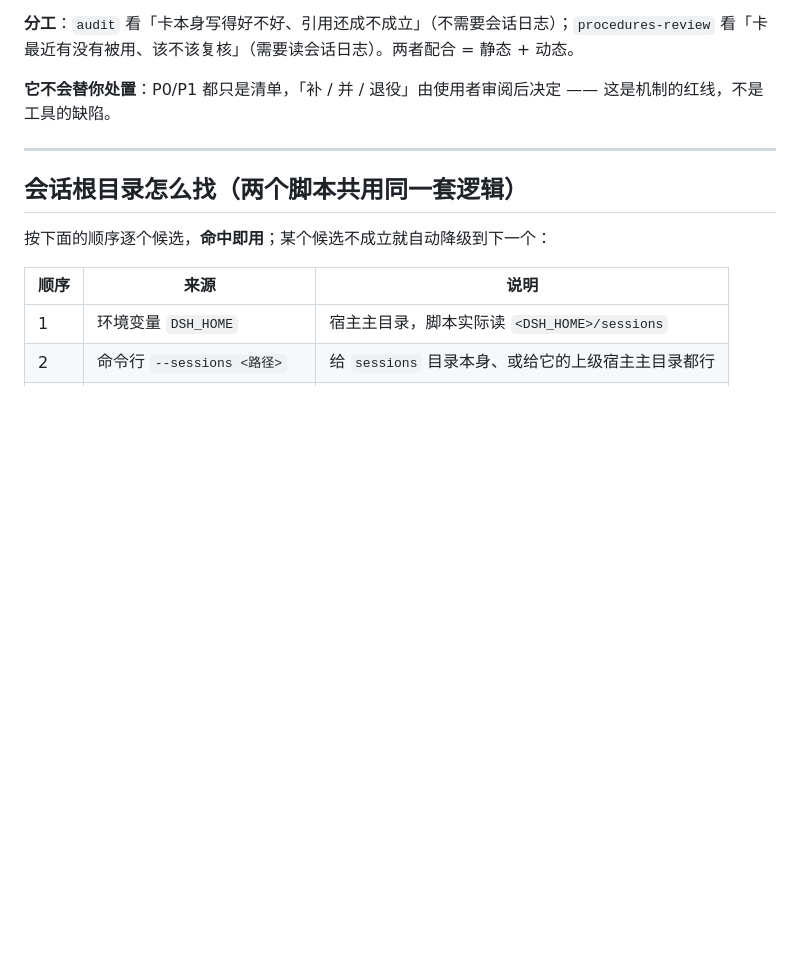
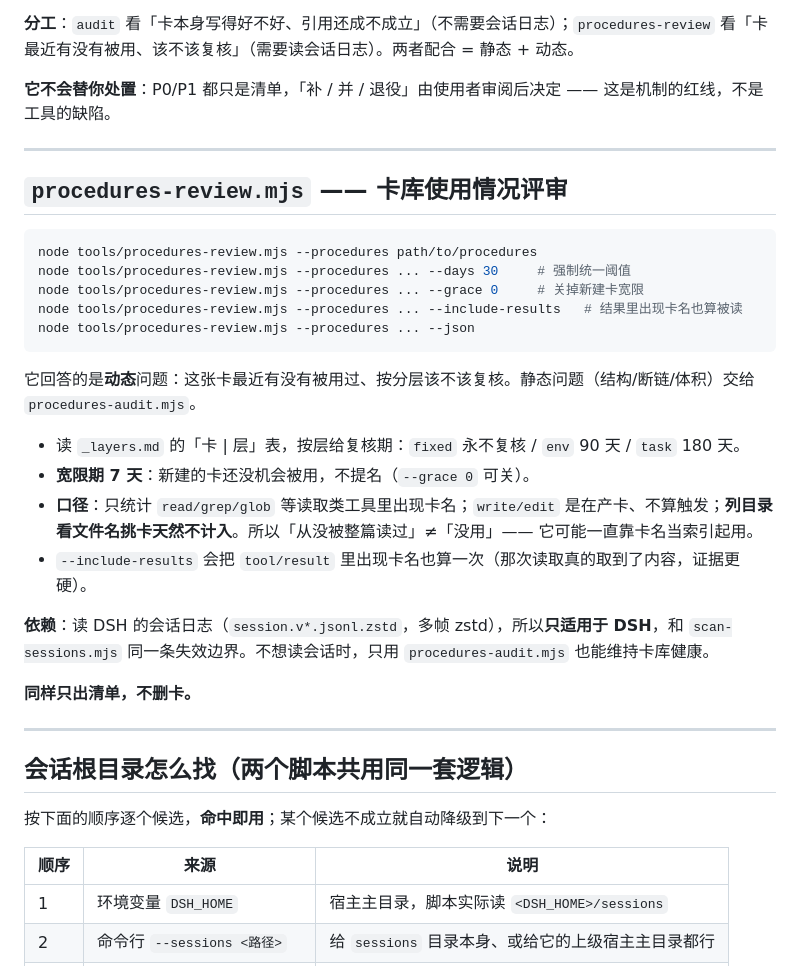
Before and after one commit to MiHjy12138/DSH-agent-procedures, a Markdown page: tools/README.md, the part around the change. Drawn GitHub-style; blank space fills up the shorter version.

Commit message:
tools/README: 补 procedures-review 一节

````diff
--- a/tools/README.md
+++ b/tools/README.md
@@ -50,6 +50,29 @@ node tools/procedures-audit.mjs --max-bytes 3072 --stale-days 90
 **分工**：`audit` 看「卡本身写得好不好、引用还成不成立」（不需要会话日志）；`procedures-review` 看「卡最近有没有被用、该不该复核」（需要读会话日志）。两者配合 = 静态 + 动态。
 
 **它不会替你处置**：P0/P1 都只是清单，「补 / 并 / 退役」由使用者审阅后决定 —— 这是机制的红线，不是工具的缺陷。
+
+---
+
+## `procedures-review.mjs` —— 卡库使用情况评审
+
+```bash
+node tools/procedures-review.mjs --procedures path/to/procedures
+node tools/procedures-review.mjs --procedures ... --days 30     # 强制统一阈值
+node tools/procedures-review.mjs --procedures ... --grace 0     # 关掉新建卡宽限
+node tools/procedures-review.mjs --procedures ... --include-results   # 结果里出现卡名也算被读
+node tools/procedures-review.mjs --procedures ... --json
+```
+
+它回答的是**动态**问题：这张卡最近有没有被用过、按分层该不该复核。静态问题（结构/断链/体积）交给 `procedures-audit.mjs`。
+
+- 读 `_layers.md` 的「卡 | 层」表，按层给复核期：`fixed` 永不复核 / `env` 90 天 / `task` 180 天。
+- **宽限期 7 天**：新建的卡还没机会被用，不提名（`--grace 0` 可关）。
+- **口径**：只统计 `read/grep/glob` 等读取类工具里出现卡名；`write/edit` 是在产卡、不算触发；**列目录看文件名挑卡天然不计入**。所以「从没被整篇读过」≠「没用」—— 它可能一直靠卡名当索引起用。
+- `--include-results` 会把 `tool/result` 里出现卡名也算一次（那次读取真的取到了内容，证据更硬）。
+
+**依赖**：读 DSH 的会话日志（`session.v*.jsonl.zstd`，多帧 zstd），所以**只适用于 DSH**，和 `scan-sessions.mjs` 同一条失效边界。不想读会话时，只用 `procedures-audit.mjs` 也能维持卡库健康。
+
+**同样只出清单，不删卡。**
 
 ---
 
````
